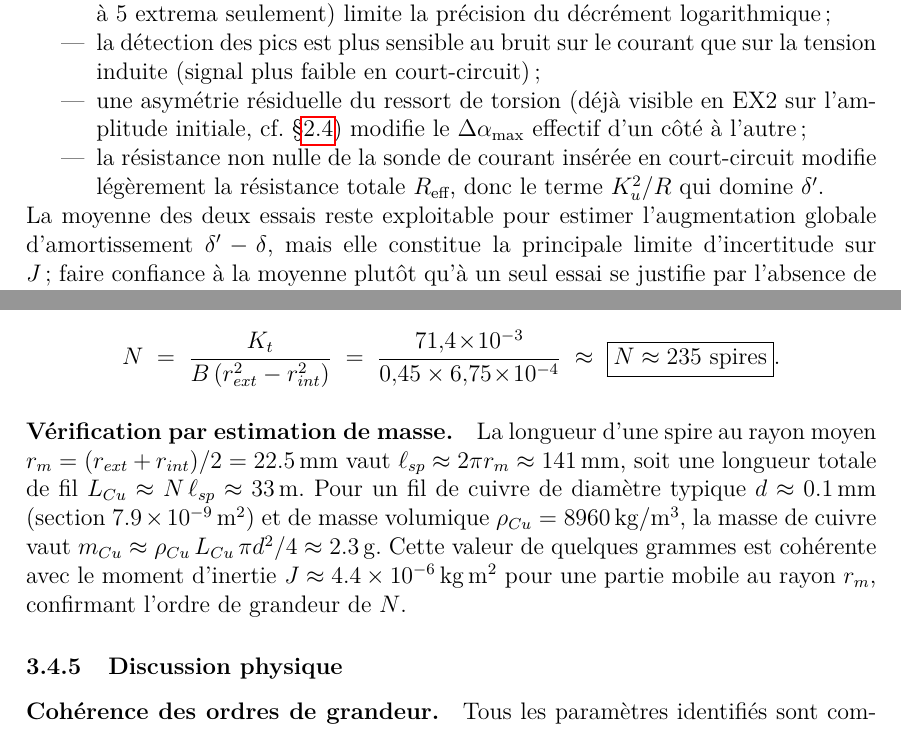
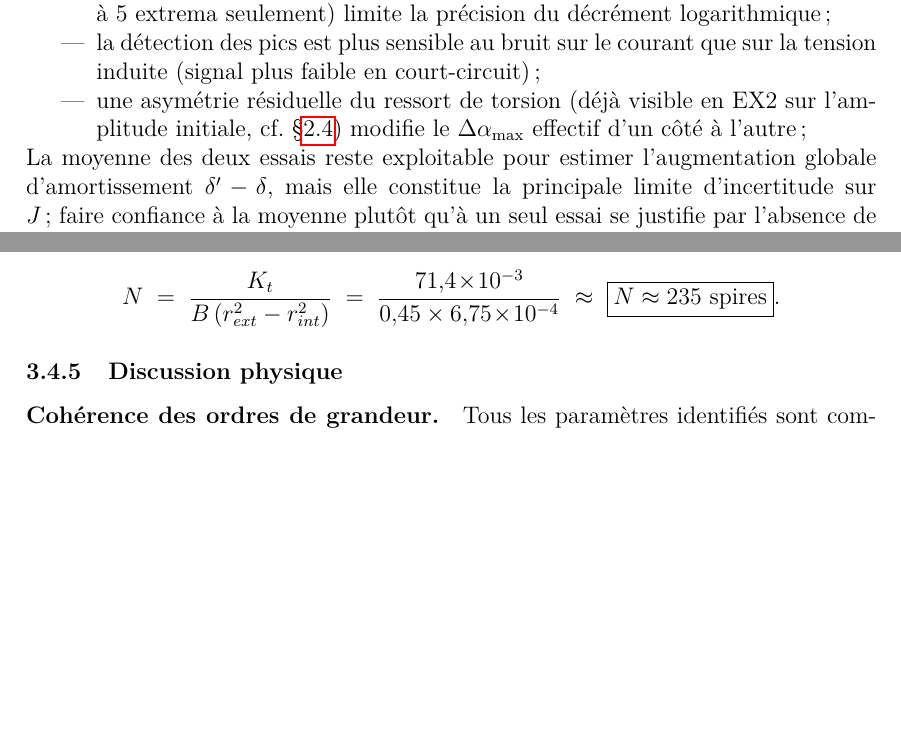
Before and after one commit to tom-berthoud/labo2mecatro, a LaTeX document (rapport/main.tex, which reads rapport/chapitres/Mesures.tex): two parts of pages 22 and 24 of 26 before the commit and two parts of pages 22 and 24 of 25 after it, joined at a grey line, cut so that both start at the same text, the shorter picture padded with empty space. Compiled offline with pdfLaTeX.

Commit message:
corr graph

```diff
--- a/rapport/chapitres/Mesures.tex
+++ b/rapport/chapitres/Mesures.tex
@@ -365,7 +365,6 @@ La dispersion droite/gauche est plus importante en EX3 qu'en EX2 (\(\delta'\) va
     \item le faible nombre de pseudo-périodes observables avant extinction du signal (4 à 5 extrema seulement) limite la précision du décrément logarithmique ;
     \item la détection des pics est plus sensible au bruit sur le courant que sur la tension induite (signal plus faible en court-circuit) ;
     \item une asymétrie résiduelle du ressort de torsion (déjà visible en EX2 sur l'amplitude initiale, cf.\ §\ref{sec:strat_ident}) modifie le \(\Delta\alpha_{\max}\) effectif d'un côté à l'autre ;
-    \item la résistance non nulle de la sonde de courant insérée en court-circuit modifie légèrement la résistance totale \(R_{\text{eff}}\), donc le terme \(K_u^2/R\) qui domine \(\delta'\).
 \end{itemize}
 La moyenne des deux essais reste exploitable pour estimer l'augmentation globale d'amortissement \(\delta'-\delta\), mais elle constitue la principale limite d'incertitude sur \(J\) ; faire confiance à la moyenne plutôt qu'à un seul essai se justifie par l'absence de critère permettant de privilégier l'un ou l'autre côté (les deux essais sont symétriques par construction).
 
@@ -432,7 +431,6 @@ N \;=\; \frac{K_t}{B\,(r_{ext}^2 - r_{int}^2)}
 \;\approx\; \boxed{N \approx 235 \text{ spires}}.
 \]
 
-\paragraph{Vérification par estimation de masse.} La longueur d'une spire au rayon moyen \(r_m = (r_{ext}+r_{int})/2 = \SI{22{,}5}{mm}\) vaut \(\ell_{sp} \approx 2\pi r_m \approx \SI{141}{mm}\), soit une longueur totale de fil \(L_{Cu} \approx N\,\ell_{sp} \approx \SI{33}{m}\). Pour un fil de cuivre de diamètre typique \(d \approx \SI{0{,}1}{mm}\) (section \(\SI{7{,}9e-9}{m^2}\)) et de masse volumique \(\rho_{Cu} = \SI{8960}{kg/m^3}\), la masse de cuivre vaut \(m_{Cu} \approx \rho_{Cu}\,L_{Cu}\,\pi d^2/4 \approx \SI{2{,}3}{g}\). Cette valeur de quelques grammes est cohérente avec le moment d'inertie \(J \approx \SI{4{,}4e-6}{kg.m^2}\) pour une partie mobile au rayon \(r_m\), confirmant l'ordre de grandeur de \(N\).
 
 \subsubsection{Discussion physique}
 
```
Also changed, not shown: rapport/images/fig_ex1_blocked_fit.pdf, rapport/images/fig_ex1_compare.pdf, rapport/images/fig_ex1_overview.pdf, rapport/images/fig_ex2_droite.pdf, rapport/images/fig_ex2_gauche.pdf, rapport/images/fig_ex2_validation_droite.pdf, rapport/images/fig_ex2_validation_gauche.pdf, rapport/images/fig_ex3_droite.pdf, rapport/images/fig_ex3_gauche.pdf, rapport/images/fig_ex3_validation_droite.pdf, rapport/images/fig_ex3_validation_gauche.pdf, 1 other file.
